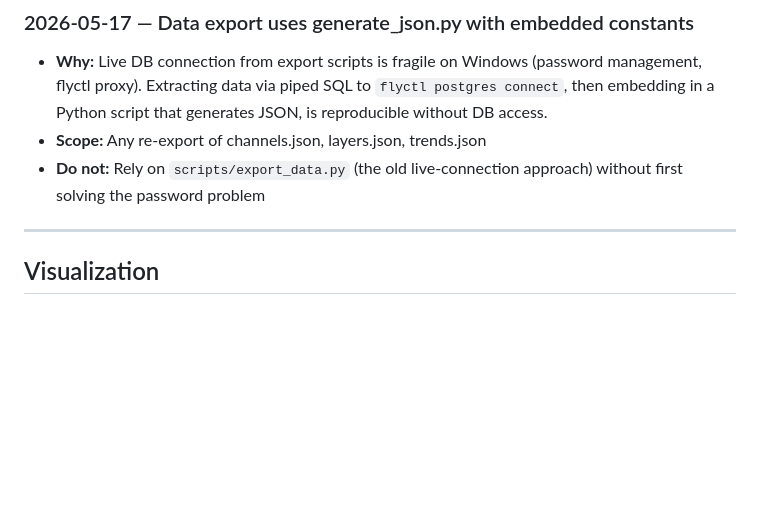
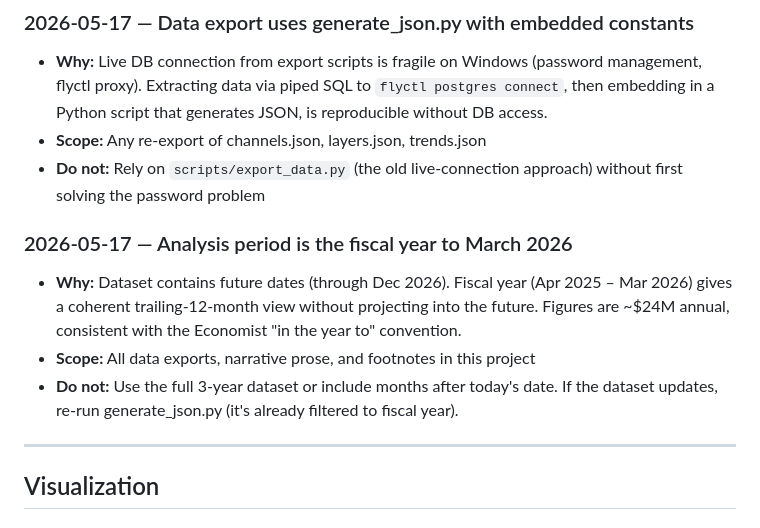
Before and after one commit to MsShawnP/channel-profitability-analysis, a Markdown page: DECISIONS.md, the part around the change. GitHub-like rendering; blank space fills up the shorter version.

```diff
--- a/DECISIONS.md
+++ b/DECISIONS.md
@@ -38,6 +38,11 @@ Each entry:
 - **Scope:** Any re-export of channels.json, layers.json, trends.json
 - **Do not:** Rely on `scripts/export_data.py` (the old live-connection approach) without first solving the password problem
 
+### 2026-05-17 — Analysis period is the fiscal year to March 2026
+- **Why:** Dataset contains future dates (through Dec 2026). Fiscal year (Apr 2025 – Mar 2026) gives a coherent trailing-12-month view without projecting into the future. Figures are ~$24M annual, consistent with the Economist "in the year to" convention.
+- **Scope:** All data exports, narrative prose, and footnotes in this project
+- **Do not:** Use the full 3-year dataset or include months after today's date. If the dataset updates, re-run generate_json.py (it's already filtered to fiscal year).
+
 ---
 
 ## Visualization
```
Also changed, not shown: HANDOFF.md (+12 -0 lines).
